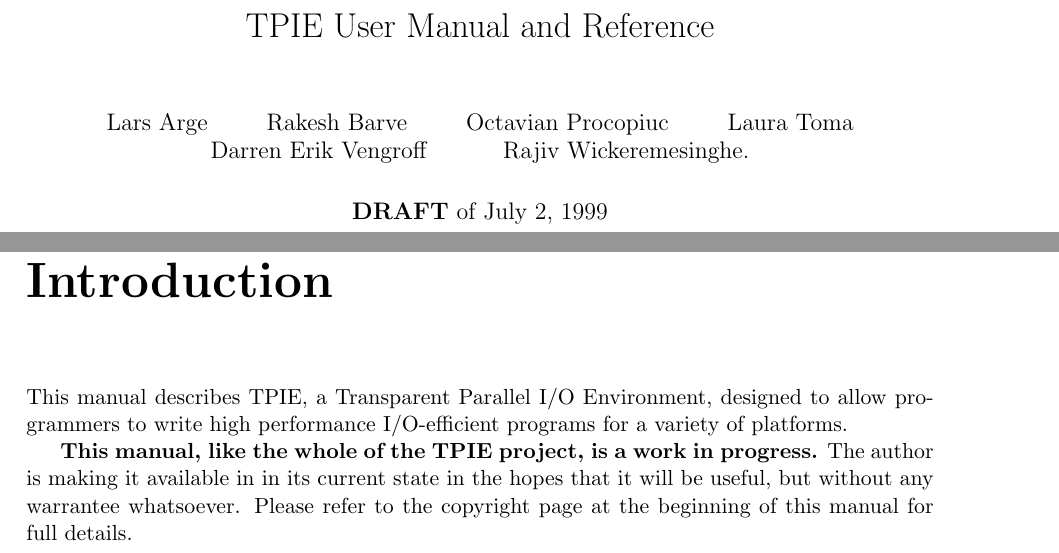
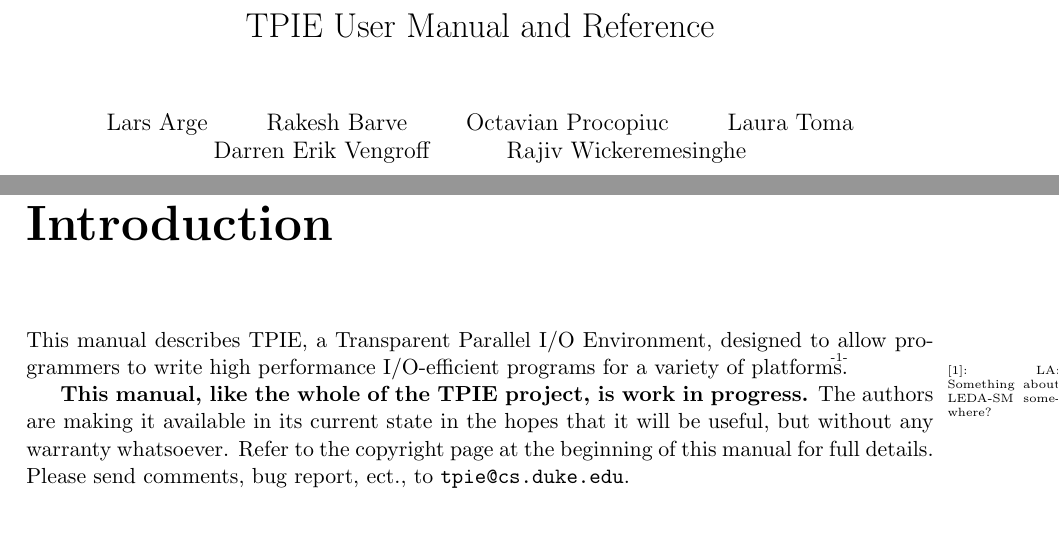
Before and after one commit to thomasmoelhave/tpie, a LaTeX book (tpie/doc/tpie.tex): two parts of pages 1 and 7 of 108, joined at a grey line, cut so that both start at the same text, the shorter picture padded with empty space. Compiled offline with pdfLaTeX; a LaTeX package or settings file that is missing is left out.

Commit message:
Changed date and stuff
git-svn-id: http://svn.daimi.au.dk/svn/tpie/trunk@438 669acd26-ddd2-4139-9e68-486997aa639d

```diff
--- a/tpie/doc/tpie.tex
+++ b/tpie/doc/tpie.tex
@@ -29,6 +60,9 @@
 \newcommand{\version}{0.9.01a}
 \newcommand{\gxxversion}{2.8.1}
 
+\newcommand{\tobewritten}{\vspace{\baselineskip}$<$TO BE WRITTEN$>$\vspace{\baselineskip}}
+\newcommand{\tobeextended}{\vspace{\baselineskip}$<$TO BE EXTENDED$>$\vspace{\baselineskip}}
+
 %% Commands to mimic some that latexinfo has:
 
 %% End of LaTeXinfo-like commands.
@@ -38,5 +72,5 @@
 \title{TPIE User Manual and Reference}
 \author{Lars Arge \and Rakesh Barve \and Octavian Procopiuc \and Laura
 Toma\and
-        Darren Erik Vengroff \and Rajiv Wickeremesinghe.}
+        Darren Erik Vengroff \and Rajiv Wickeremesinghe}
 \date{{\bf DRAFT} of \today}
@@ -85,13 +121,15 @@
 
 This manual describes TPIE, a Transparent Parallel I/O Environment,
 designed to allow programmers to write high performance I/O-efficient
-programs for a variety of platforms.
+programs for a variety of platforms.\comment{LA: Something about LEDA-SM
+somewhere?}
 
-{\bf This manual, like the whole of the TPIE project, is a work in
-  progress.}  The author is making it available in in its current state
-in the hopes that it will be useful, but without any warrantee
-whatsoever.  Please refer to the copyright page at the beginning of
-this manual for full details.
+{\bf This manual, like the whole of the TPIE project, is work in
+  progress.} The authors are making it available in its current state
+  in the hopes that it will be useful, but without any warranty
+  whatsoever. Refer to the copyright page at the beginning of this
+  manual for full details. Please send comments, bug report, ect., to
+  \verb|tpie@cs.duke.edu|.
 
 \part{User Manual}
   \input{user_manual}
```
Also changed, not shown: tpie/doc/tpie.tex (45 more changed lines).
